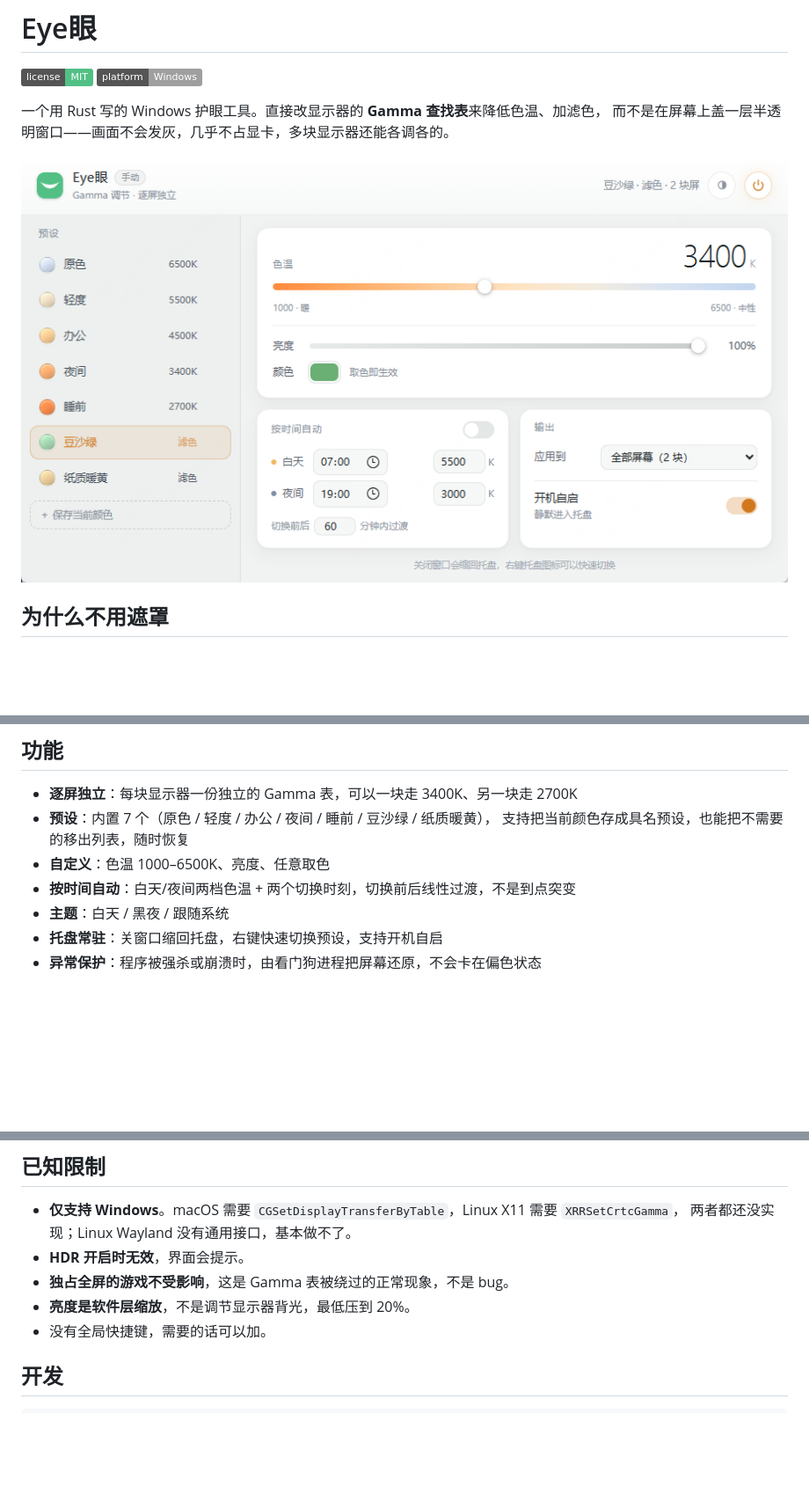
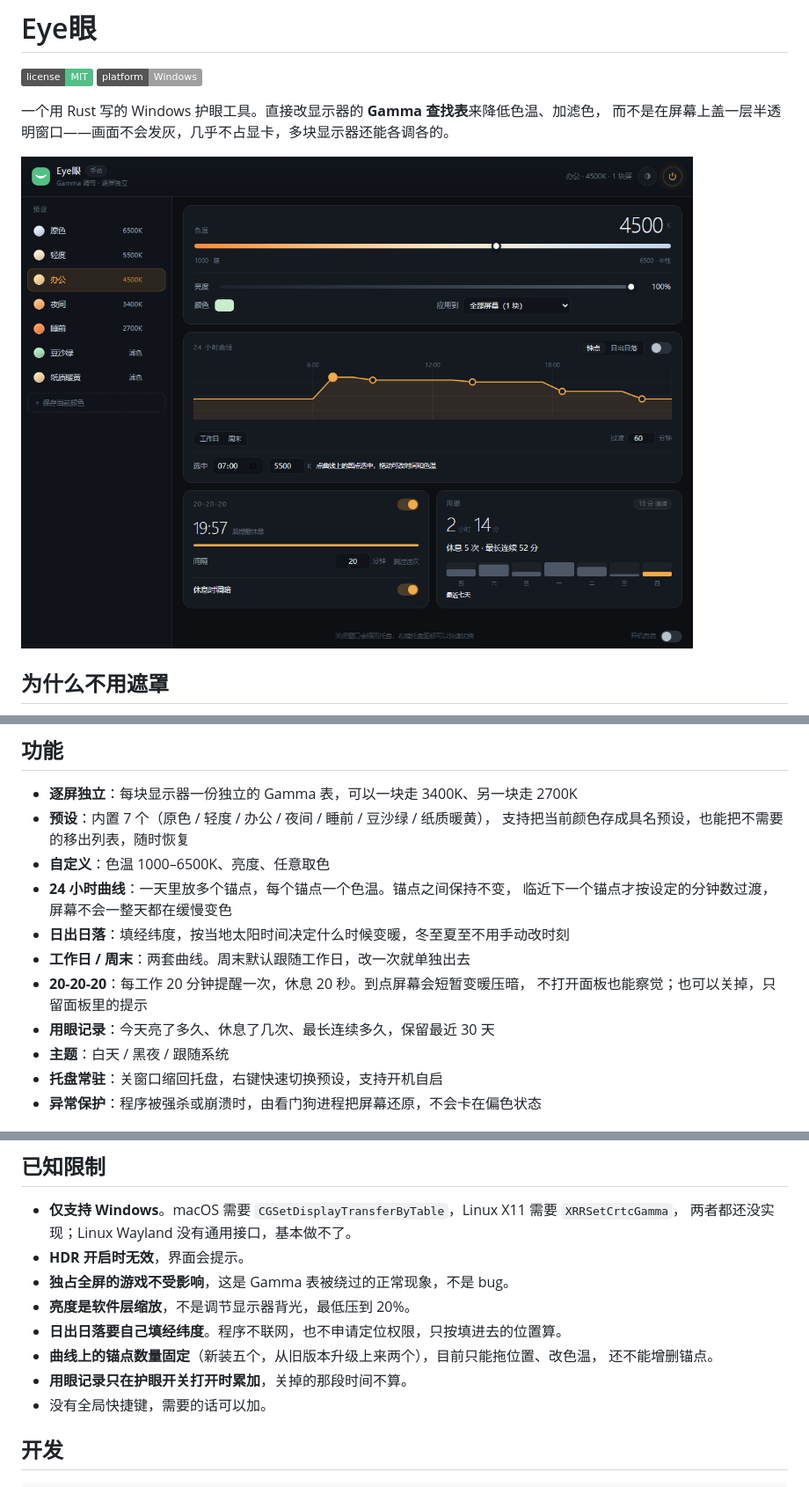
Before and after one commit to xyun2028/eyecare, a Markdown page: README.md, 3 parts joined by grey strips. Shown at 88% size. GitHub-like rendering; pictures changed too: docs/screenshot.png; badges without logos; blank space fills up the shorter version.

```diff
--- a/README.md
+++ b/README.md
@@ -22,7 +22,13 @@
 - **预设**：内置 7 个（原色 / 轻度 / 办公 / 夜间 / 睡前 / 豆沙绿 / 纸质暖黄），
   支持把当前颜色存成具名预设，也能把不需要的移出列表，随时恢复
 - **自定义**：色温 1000–6500K、亮度、任意取色
-- **按时间自动**：白天/夜间两档色温 + 两个切换时刻，切换前后线性过渡，不是到点突变
+- **24 小时曲线**：一天里放多个锚点，每个锚点一个色温。锚点之间保持不变，
+  临近下一个锚点才按设定的分钟数过渡，屏幕不会一整天都在缓慢变色
+- **日出日落**：填经纬度，按当地太阳时间决定什么时候变暖，冬至夏至不用手动改时刻
+- **工作日 / 周末**：两套曲线。周末默认跟随工作日，改一次就单独出去
+- **20-20-20**：每工作 20 分钟提醒一次，休息 20 秒。到点屏幕会短暂变暖压暗，
+  不打开面板也能察觉；也可以关掉，只留面板里的提示
+- **用眼记录**：今天亮了多久、休息了几次、最长连续多久，保留最近 30 天
 - **主题**：白天 / 黑夜 / 跟随系统
 - **托盘常驻**：关窗口缩回托盘，右键快速切换预设，支持开机自启
 - **异常保护**：程序被强杀或崩溃时，由看门狗进程把屏幕还原，不会卡在偏色状态
@@ -88,6 +94,10 @@ crates/screen-shot/       截图小工具（开发用，只截窗口尺寸或区
 - **HDR 开启时无效**，界面会提示。
 - **独占全屏的游戏不受影响**，这是 Gamma 表被绕过的正常现象，不是 bug。
 - **亮度是软件层缩放**，不是调节显示器背光，最低压到 20%。
+- **日出日落要自己填经纬度**。程序不联网，也不申请定位权限，只按填进去的位置算。
+- **曲线上的锚点数量固定**（新装五个，从旧版本升级上来两个），目前只能拖位置、改色温，
+  还不能增删锚点。
+- **用眼记录只在护眼开关打开时累加**，关掉的那段时间不算。
 - 没有全局快捷键，需要的话可以加。
 
 ## 开发
```
Also changed, not shown: 9 other files.
